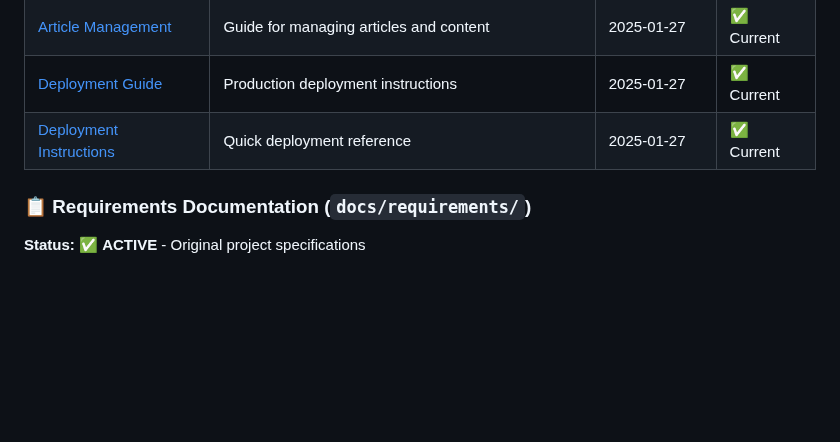
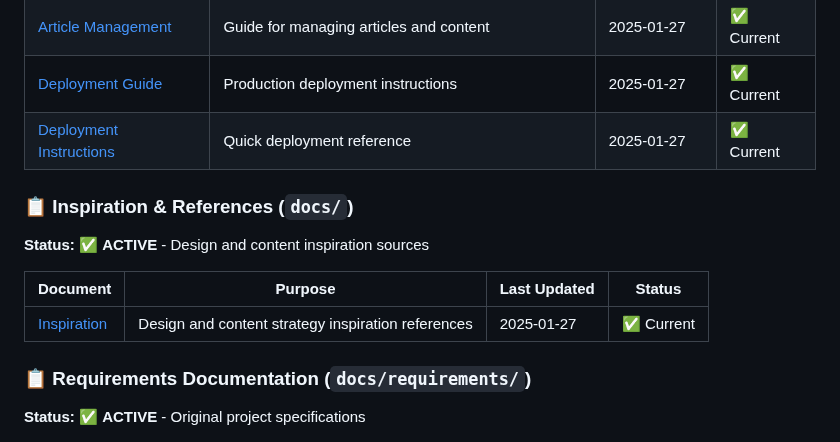
Before and after one commit to denizen-star/kblog, a Markdown page: docs/README.md, the part around the change. GitHub-like rendering; blank space fills up the shorter version.

```diff
--- a/docs/README.md
+++ b/docs/README.md
@@ -31,6 +31,13 @@ This comprehensive documentation covers all aspects of the Kerv Talks-Data Blog
 | [Article Management](current/ARTICLE_MANAGEMENT.md) | Guide for managing articles and content | 2025-01-27 | ✅ Current |
 | [Deployment Guide](current/DEPLOYMENT_GUIDE.md) | Production deployment instructions | 2025-01-27 | ✅ Current |
 | [Deployment Instructions](current/DEPLOYMENT_INSTRUCTIONS.md) | Quick deployment reference | 2025-01-27 | ✅ Current |
+
+### **📋 Inspiration & References** (`docs/`)
+**Status:** ✅ **ACTIVE** - Design and content inspiration sources
+
+| Document | Purpose | Last Updated | Status |
+|----------|---------|--------------|--------|
+| [Inspiration](INSPIRATION.md) | Design and content strategy inspiration references | 2025-01-27 | ✅ Current |
 
 ### **📋 Requirements Documentation** (`docs/requirements/`)
 **Status:** ✅ **ACTIVE** - Original project specifications
```
Also changed, not shown: docs/INSPIRATION.md (added, +75 -0 lines).
